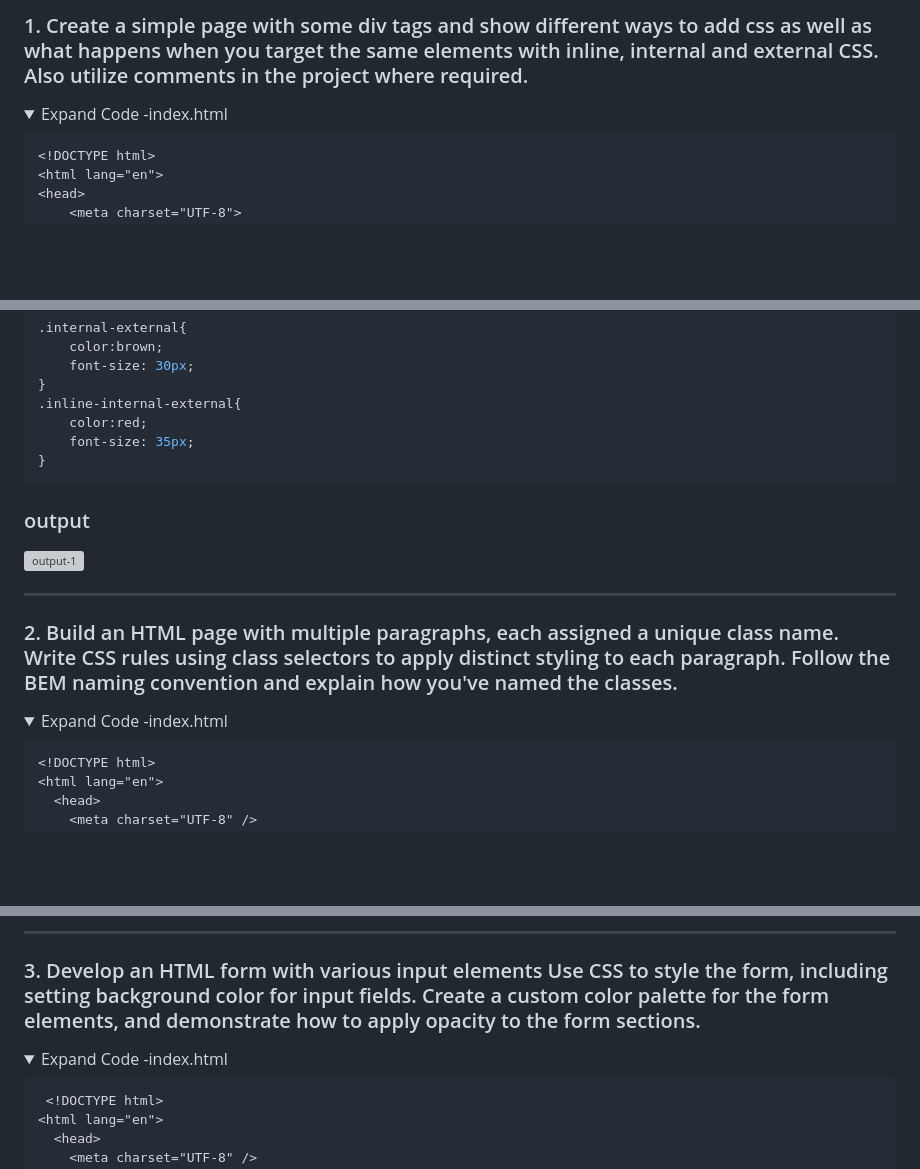
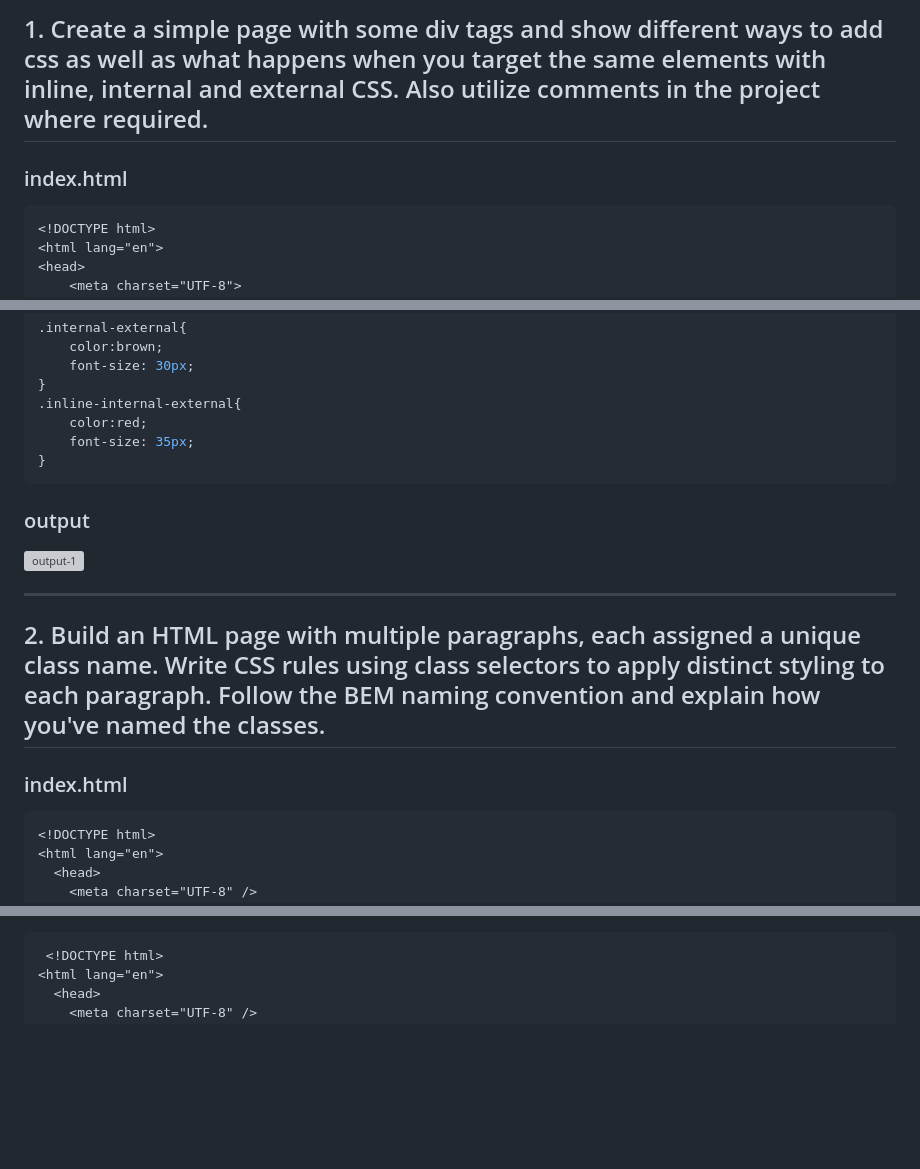
Before and after one commit to abdus4work/pw-webdev-assignment, a Markdown page: 6. Starting With CSS Assignment/Answer.md, 3 parts joined by grey strips. Drawn GitHub-style; folded sections open; blank space fills up the shorter version; grey boxes are pictures that could not be loaded.

Commit message:
add assignmet 6 answer

````diff
--- a/6. Starting With CSS Assignment/Answer.md
+++ b/6. Starting With CSS Assignment/Answer.md
@@ -1,9 +1,6 @@
-### 1. Create a simple page with some div tags and show different ways to add css as well as what happens when you target the same elements with inline, internal and external CSS. Also utilize comments in the project where required.
+## 1. Create a simple page with some div tags and show different ways to add css as well as what happens when you target the same elements with inline, internal and external CSS. Also utilize comments in the project where required.
 
-<details>
-<summary>
-  Expand Code -index.html
-</summary>
+### index.html
 
 ```HTML
 <!DOCTYPE html>
@@ -71,21 +64,13 @@
     font-size: 35px;
 }
 ```
-</details>
+### output
+![output-1](./Output/output-1.png)
+___
 
-### output
+## 2. Build an HTML page with multiple paragraphs, each assigned a unique class name. Write CSS rules using class selectors to apply distinct styling to each paragraph. Follow the BEM naming convention and explain how you've named the classes.
 
-![output-1](./Output/output-1.png)
-
----
-
-### 2. Build an HTML page with multiple paragraphs, each assigned a unique class name. Write CSS rules using class selectors to apply distinct styling to each paragraph. Follow the BEM naming convention and explain how you've named the classes.
-
-<details>
-<summary>
-  Expand Code -index.html
-</summary>
-
+### index.html
 ```HTML
 <!DOCTYPE html>
 <html lang="en">
@@ -139,12 +120,5 @@
 
----
-
-### 3. Develop an HTML form with various input elements Use CSS to style the form, including setting background color for input fields. Create a custom color palette for the form elements, and demonstrate how to apply opacity to the form sections.
-
-<details>
-<summary>
-  Expand Code -index.html
-</summary>
+<div style="overflow: auto; height: 500px;">
 
 ```HTML
  <!DOCTYPE html>
````
Also changed, not shown: other parts of 6. Starting With CSS Assignment/Answer.md (+12 -23 lines).
